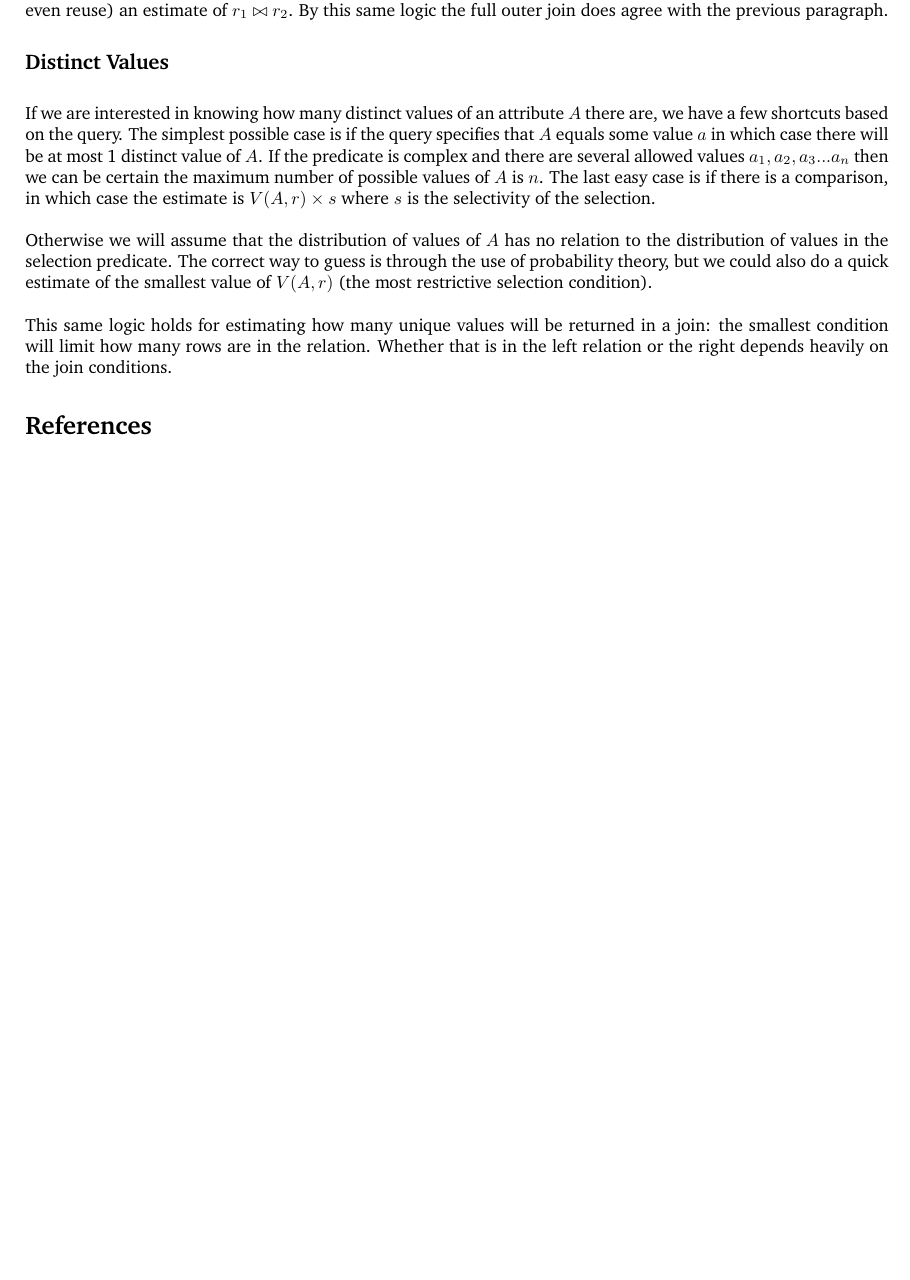
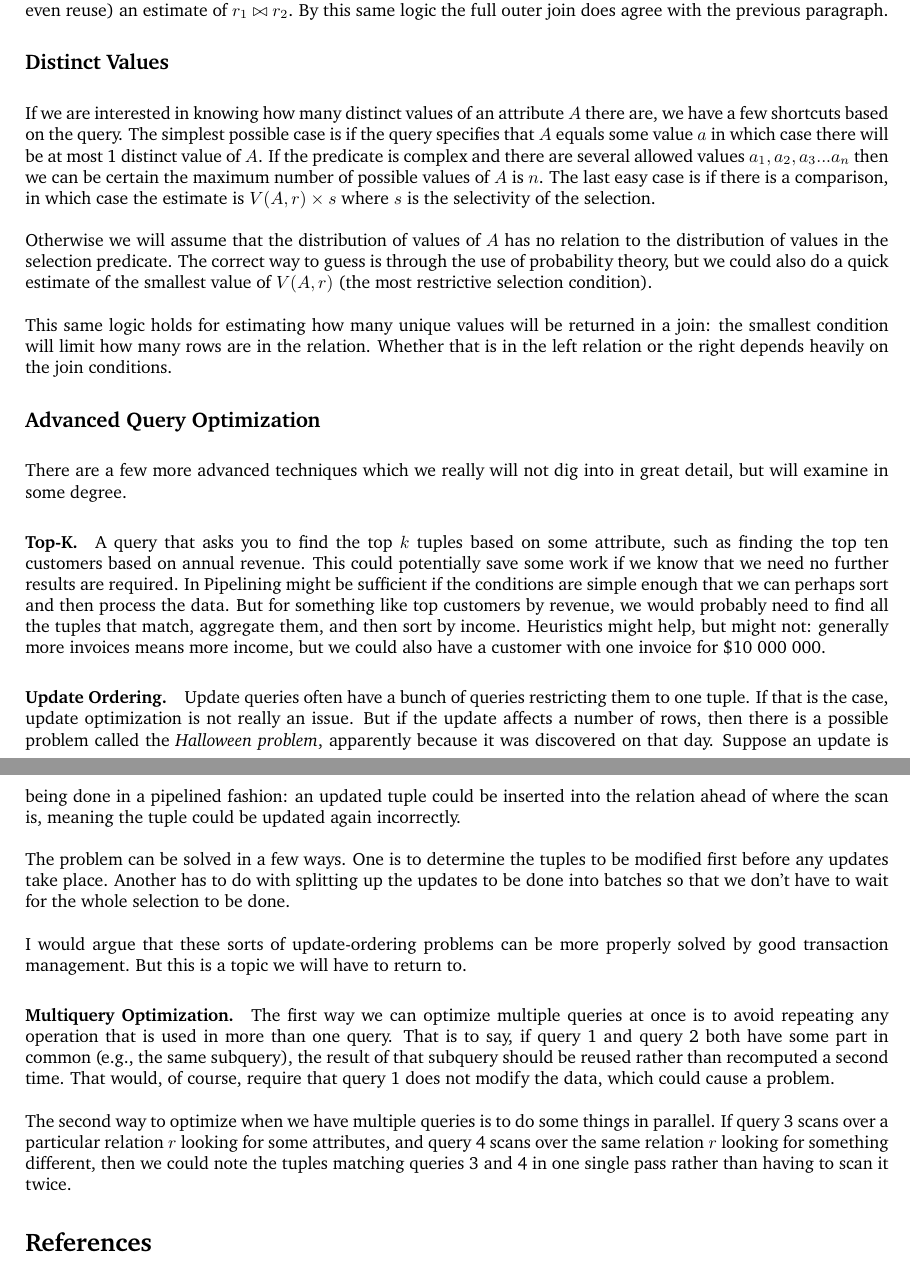
Before and after one commit to jzarnett/ece356, a LaTeX document (lectures/L18.tex): part of page 5 of 5 before the commit and two parts of pages 5 and 6 of 6 after it, the two joined at a grey line, cut so that both start at the same text, the shorter picture padded with empty space. Compiled offline with pdfLaTeX.

Commit message:
L18 gets a bit longer

```diff
--- a/lectures/L18.tex
+++ b/lectures/L18.tex
@@ -128,6 +128,26 @@ Otherwise we will assume that the distribution of values of $A$ has no relation
 
 This same logic holds for estimating how many unique values will be returned in a join: the smallest condition will limit how many rows are in the relation. Whether that is in the left relation or the right depends heavily on the join conditions.
 
+\subsection*{Advanced Query Optimization}
+
+There are a few more advanced techniques which we really will not dig into in great detail, but will examine in some degree.
+
+\paragraph{Top-K.} A query that asks you to find the top $k$ tuples based on some attribute, such as finding the top ten customers based on annual revenue. This could potentially save some work if we know that we need no further results are required. In Pipelining might be sufficient if the conditions are simple enough that we can perhaps sort and then process the data. But for something like top customers by revenue, we would probably need to find all the tuples that match, aggregate them, and then sort by income. Heuristics might help, but might not: generally more invoices means more income, but we could also have a customer with one invoice for \$10~000~000.
+
+\paragraph{Update Ordering.}
+
+Update queries often have a bunch of queries restricting them to one tuple. If that is the case, update optimization is not really an issue. But if the update affects a number of rows, then there is a possible problem called the \textit{Halloween problem}, apparently because it was discovered on that day. Suppose an update is being done in a pipelined fashion: an updated tuple could be inserted into the relation ahead of where the scan is, meaning the tuple could be updated again incorrectly.
+
+The problem can be solved in a few ways. One is to determine the tuples to be modified first before any updates take place. Another has to do with splitting up the updates to be done into batches so that we don't have to wait for the whole selection to be done.
+
+I would argue that these sorts of update-ordering problems can be more properly solved by good transaction management. But this is a topic we will have to return to.
+
+\paragraph{Multiquery Optimization.}
+
+The first way we can optimize multiple queries at once is to avoid repeating any operation that is used in more than one query. That is to say, if query 1 and query 2 both have some part in common (e.g., the same subquery), the result of that subquery should be reused rather than recomputed a second time. That would, of course, require that query 1 does not modify the data, which could cause a problem.
+
+The second way to optimize when we have multiple queries is to do some things in parallel. If query 3 scans over a particular relation $r$ looking for some attributes, and query 4 scans over the same relation $r$ looking for something different, then we could note the tuples matching queries 3 and 4 in one single pass rather than having to scan it twice.
+
 \input{bibliography.tex}
 
 \end{document}
```
Also changed, not shown: lectures/L18.pdf.
